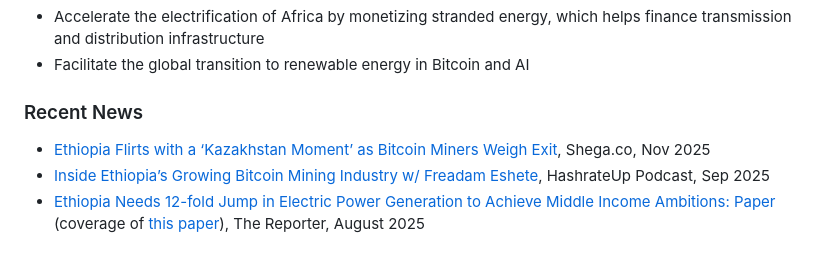
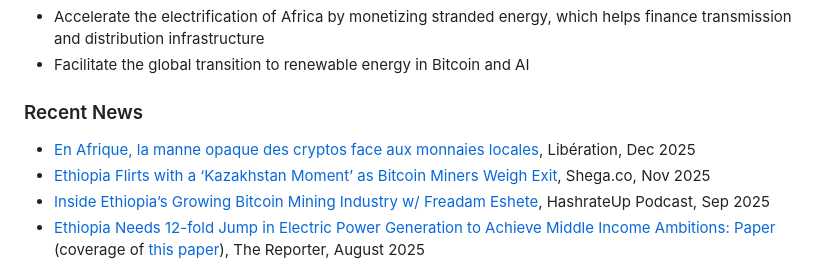
Before and after one commit to QRB-Labs/qrb, a Markdown page: docs/about.md, the part around the change. Rendered like a GitHub page.

Commit message:
Libération article

```diff
--- a/docs/about.md
+++ b/docs/about.md
@@ -22,6 +22,7 @@ QRB Labs is a founding member of the [Green Africa Mining Alliance](http://gama.
 ### Recent News
 <div style="padding: 16px">
  <ul>
+  <li><a href="https://www.liberation.fr/international/afrique/en-afrique-la-manne-opaque-des-cryptos-face-aux-monnaies-locales-20251223_CGUANKXK5BBFZMFDR4JQIS7JUM/">En Afrique, la manne opaque des cryptos face aux monnaies locales</a>, Libération, Dec 2025</li>
   <li><a href="https://shega.co/news/ethiopia-flirts-with-a-kazakhstan-moment-as-bitcoin-miners-weigh-exit">Ethiopia Flirts with a ‘Kazakhstan Moment’ as Bitcoin Miners Weigh Exit</a>, Shega.co, Nov 2025</li>
   <li><a href="https://www.youtube.com/watch?v=BHHHONC1Ta0">Inside Ethiopia’s Growing Bitcoin Mining Industry w/ Freadam Eshete</a>, HashrateUp Podcast, Sep 2025</li>
   <li><a href="https://www.thereporterethiopia.com/46657/">Ethiopia Needs 12-fold Jump in Electric Power Generation to Achieve Middle Income Ambitions: Paper</a> (coverage of <a href="https://www.qrb-labs.com/Electricity%20Pricing%20Strategy%20for%20Ethiopia.pdf">this paper</a>), The Reporter, August 2025</li>
```
